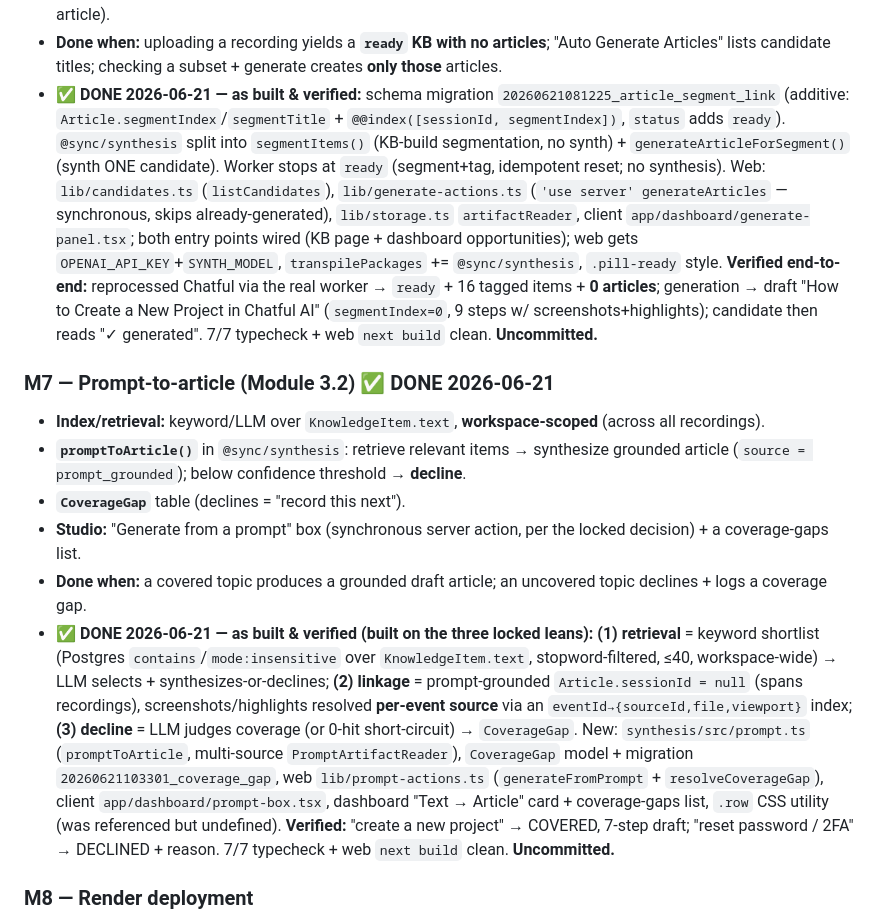
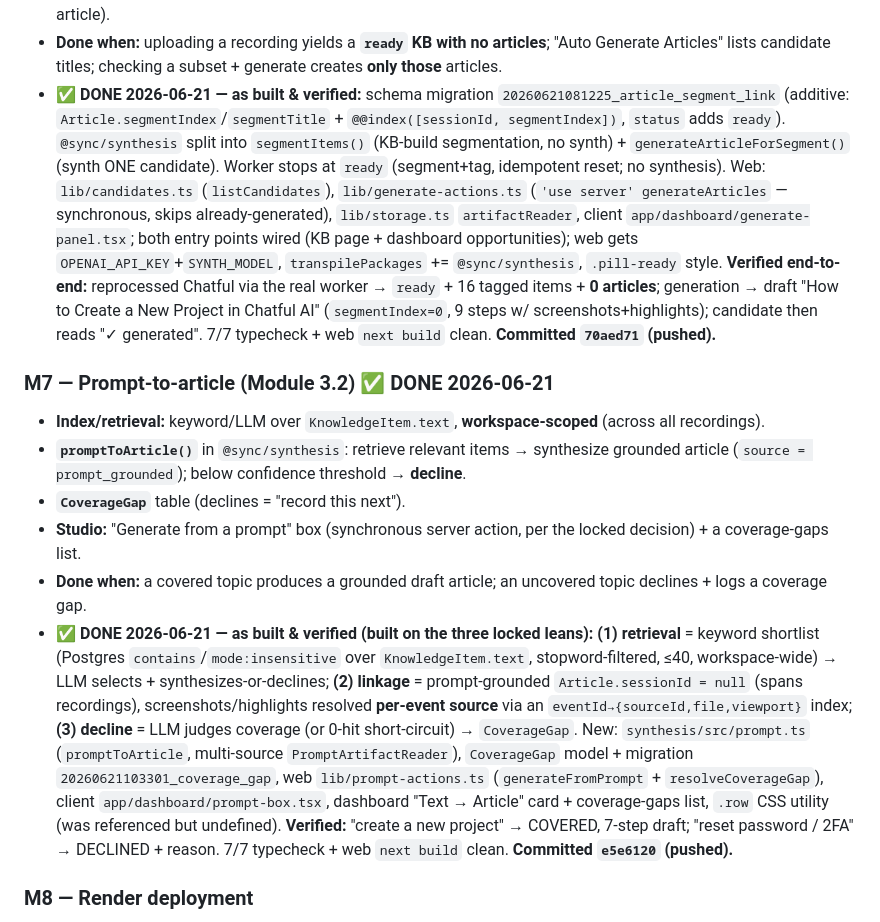
Before and after one commit to himanshu3553/flowbuddy, a Markdown page: docs/phase-1a-plan.md, the part around the change. Drawn GitHub-style.

Commit message:
docs: mark M6.1/M7 committed and 3.2 prompt-to-article built (validation pass)
Phase 1 (Modules 1-3) validated built end-to-end; only M8 (deploy) pending.
- phase-1a-plan.md: M6.1/M7 "Uncommitted" -> committed (70aed71 / e5e6120).
- architecture.md: 3.2 prompt-to-article status ❌ new -> ✅ built (M7).

Co-Authored-By: Claude Opus 4.8 <noreply@anthropic.com>

```diff
--- a/docs/phase-1a-plan.md
+++ b/docs/phase-1a-plan.md
@@ -260,7 +260,7 @@ The big one: introduce Module 2 and route article creation through it.
 - **Resolved sub-decisions (2026-06-21):** candidate scope = **BOTH** per-recording (on KB page) **and** workspace-wide opportunities (Articles section); generate = **synchronous** server action.
 - **Deferred (separate discussion):** supersession / re-recording the same workflow (update-vs-create an existing article).
 - **Done when:** uploading a recording yields a **`ready` KB with no articles**; "Auto Generate Articles" lists candidate titles; checking a subset + generate creates **only those** articles.
-- **✅ DONE 2026-06-21 — as built & verified:** schema migration `20260621081225_article_segment_link` (additive: `Article.segmentIndex`/`segmentTitle` + `@@index([sessionId, segmentIndex])`, `status` adds `ready`). `@sync/synthesis` split into `segmentItems()` (KB-build segmentation, no synth) + `generateArticleForSegment()` (synth ONE candidate). Worker stops at `ready` (segment+tag, idempotent reset; no synthesis). Web: `lib/candidates.ts` (`listCandidates`), `lib/generate-actions.ts` (`'use server' generateArticles` — synchronous, skips already-generated), `lib/storage.ts` `artifactReader`, client `app/dashboard/generate-panel.tsx`; both entry points wired (KB page + dashboard opportunities); web gets `OPENAI_API_KEY`+`SYNTH_MODEL`, `transpilePackages` += `@sync/synthesis`, `.pill-ready` style. **Verified end-to-end:** reprocessed Chatful via the real worker → `ready` + 16 tagged items + **0 articles**; generation → draft "How to Create a New Project in Chatful AI" (`segmentIndex=0`, 9 steps w/ screenshots+highlights); candidate then reads "✓ generated". 7/7 typecheck + web `next build` clean. **Uncommitted.**
+- **✅ DONE 2026-06-21 — as built & verified:** schema migration `20260621081225_article_segment_link` (additive: `Article.segmentIndex`/`segmentTitle` + `@@index([sessionId, segmentIndex])`, `status` adds `ready`). `@sync/synthesis` split into `segmentItems()` (KB-build segmentation, no synth) + `generateArticleForSegment()` (synth ONE candidate). Worker stops at `ready` (segment+tag, idempotent reset; no synthesis). Web: `lib/candidates.ts` (`listCandidates`), `lib/generate-actions.ts` (`'use server' generateArticles` — synchronous, skips already-generated), `lib/storage.ts` `artifactReader`, client `app/dashboard/generate-panel.tsx`; both entry points wired (KB page + dashboard opportunities); web gets `OPENAI_API_KEY`+`SYNTH_MODEL`, `transpilePackages` += `@sync/synthesis`, `.pill-ready` style. **Verified end-to-end:** reprocessed Chatful via the real worker → `ready` + 16 tagged items + **0 articles**; generation → draft "How to Create a New Project in Chatful AI" (`segmentIndex=0`, 9 steps w/ screenshots+highlights); candidate then reads "✓ generated". 7/7 typecheck + web `next build` clean. **Committed `70aed71` (pushed).**
 
 ### M7 — Prompt-to-article (Module 3.2) ✅ DONE 2026-06-21
 - **Index/retrieval:** keyword/LLM over `KnowledgeItem.text`, **workspace-scoped** (across all recordings).
@@ -268,7 +268,7 @@ The big one: introduce Module 2 and route article creation through it.
 - **`CoverageGap`** table (declines = "record this next").
 - **Studio:** "Generate from a prompt" box (synchronous server action, per the locked decision) + a coverage-gaps list.
 - **Done when:** a covered topic produces a grounded draft article; an uncovered topic declines + logs a coverage gap.
-- **✅ DONE 2026-06-21 — as built & verified (built on the three locked leans):** **(1) retrieval** = keyword shortlist (Postgres `contains`/`mode:insensitive` over `KnowledgeItem.text`, stopword-filtered, ≤40, workspace-wide) → LLM selects + synthesizes-or-declines; **(2) linkage** = prompt-grounded `Article.sessionId = null` (spans recordings), screenshots/highlights resolved **per-event source** via an `eventId→{sourceId,file,viewport}` index; **(3) decline** = LLM judges coverage (or 0-hit short-circuit) → `CoverageGap`. New: `synthesis/src/prompt.ts` (`promptToArticle`, multi-source `PromptArtifactReader`), `CoverageGap` model + migration `20260621103301_coverage_gap`, web `lib/prompt-actions.ts` (`generateFromPrompt` + `resolveCoverageGap`), client `app/dashboard/prompt-box.tsx`, dashboard "Text → Article" card + coverage-gaps list, `.row` CSS utility (was referenced but undefined). **Verified:** "create a new project" → COVERED, 7-step draft; "reset password / 2FA" → DECLINED + reason. 7/7 typecheck + web `next build` clean. **Uncommitted.**
+- **✅ DONE 2026-06-21 — as built & verified (built on the three locked leans):** **(1) retrieval** = keyword shortlist (Postgres `contains`/`mode:insensitive` over `KnowledgeItem.text`, stopword-filtered, ≤40, workspace-wide) → LLM selects + synthesizes-or-declines; **(2) linkage** = prompt-grounded `Article.sessionId = null` (spans recordings), screenshots/highlights resolved **per-event source** via an `eventId→{sourceId,file,viewport}` index; **(3) decline** = LLM judges coverage (or 0-hit short-circuit) → `CoverageGap`. New: `synthesis/src/prompt.ts` (`promptToArticle`, multi-source `PromptArtifactReader`), `CoverageGap` model + migration `20260621103301_coverage_gap`, web `lib/prompt-actions.ts` (`generateFromPrompt` + `resolveCoverageGap`), client `app/dashboard/prompt-box.tsx`, dashboard "Text → Article" card + coverage-gaps list, `.row` CSS utility (was referenced but undefined). **Verified:** "create a new project" → COVERED, 7-step draft; "reset password / 2FA" → DECLINED + reason. 7/7 typecheck + web `next build` clean. **Committed `e5e6120` (pushed).**
 
 ### M8 — Render deployment
 - Per-service **Dockerfiles** (api, worker, web, portal) + a **`render.yaml`** blueprint (api web service + background worker + web + portal + managed Postgres + Redis).
```
Also changed, not shown: docs/architecture.md (+1 -1 lines).
